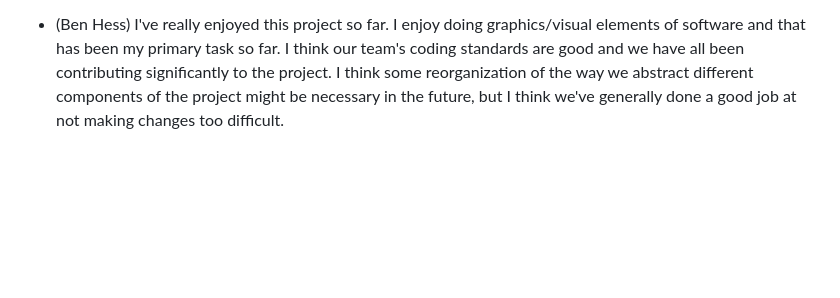
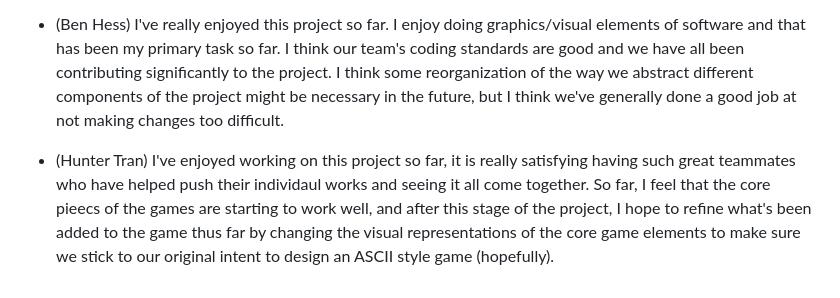
Before and after one commit to alhinator/cmpm-121-final, a Markdown page: README.md, the part around the change. GitHub-like rendering; blank space fills up the shorter version.

Commit message:
devlog changes

```diff
--- a/README.md
+++ b/README.md
@@ -76,3 +76,5 @@ Team Goal: Our goal as a team is to create a command-line game (accomplished eit
 -    (alhinator) This project has been very easygoing so far for me. It was engaging to actually pay more attention to organizing my code as well as paying attention to SOLID principles, which I am beginning to understand more. Working on the core data structure of the board and its various management functions is a familiar task for me, so I didn't personally need to change my plans or workflow. I can see that we've moved away from our original plan of doing a 'command-line' style game, as it uses WASD and button inputs (this may change in the future?). Additionally, the only ascii stylization remaining is the plants' display characters.
 
 - (Ben Hess) I've really enjoyed this project so far. I enjoy doing graphics/visual elements of software and that has been my primary task so far. I think our team's coding standards are good and we have all been contributing significantly to the project. I think some reorganization of the way we abstract different components of the project might be necessary in the future, but I think we've generally done a good job at not making changes too difficult.
+
+- (Hunter Tran) I've enjoyed working on this project so far, it is really satisfying having such great teammates who have helped push their individaul works and seeing it all come together. So far, I feel that the core pieecs of the games are starting to work well, and after this stage of the project, I hope to refine what's been added to the game thus far by changing the visual representations of the core game elements to make sure we stick to our original intent to design an ASCII style game (hopefully).
```
